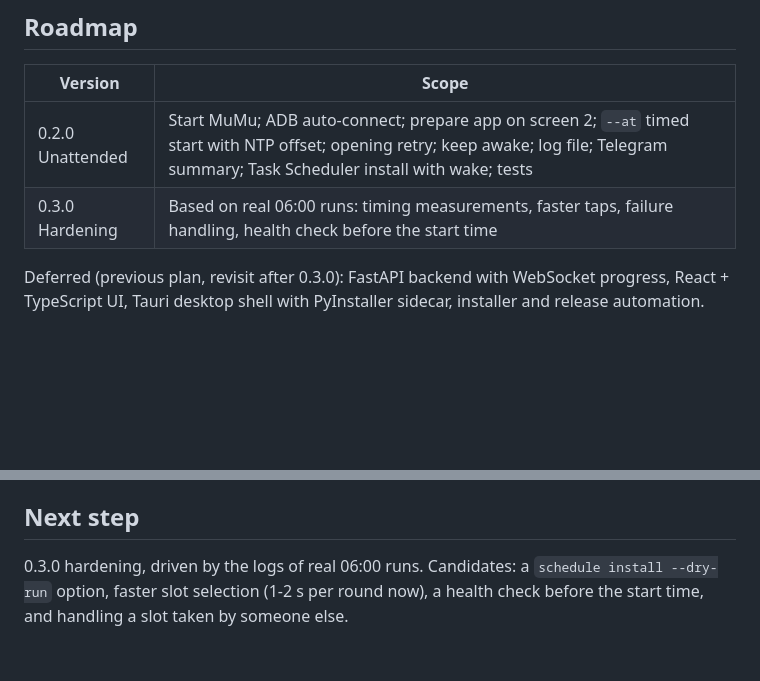
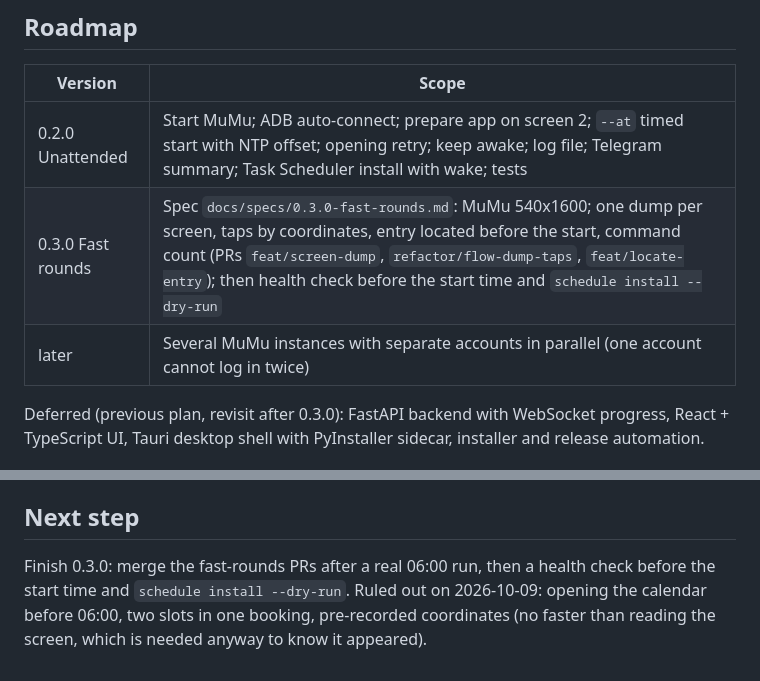
Before and after one commit to servedbyhau/vh-tennis-booker, a Markdown page: CLAUDE.md, 2 parts joined by grey strips. Drawn GitHub-style; blank space fills up the shorter version.

Commit message:
docs: update the roadmap for 0.3.0

```diff
--- a/CLAUDE.md
+++ b/CLAUDE.md
@@ -128,7 +128,8 @@ instance 0); `control -v 0 launch` starts it. MuMu ships its own `adb.exe` in th
 | Version | Scope |
 |---|---|
 | 0.2.0 Unattended | Start MuMu; ADB auto-connect; prepare app on screen 2; `--at` timed start with NTP offset; opening retry; keep awake; log file; Telegram summary; Task Scheduler install with wake; tests |
-| 0.3.0 Hardening | Based on real 06:00 runs: timing measurements, faster taps, failure handling, health check before the start time |
+| 0.3.0 Fast rounds | Spec `docs/specs/0.3.0-fast-rounds.md`: MuMu 540x1600; one dump per screen, taps by coordinates, entry located before the start, command count (PRs `feat/screen-dump`, `refactor/flow-dump-taps`, `feat/locate-entry`); then health check before the start time and `schedule install --dry-run` |
+| later | Several MuMu instances with separate accounts in parallel (one account cannot log in twice) |
 
 Deferred (previous plan, revisit after 0.3.0): FastAPI backend with WebSocket progress, React +
 TypeScript UI, Tauri desktop shell with PyInstaller sidecar, installer and release automation.
@@ -144,6 +145,7 @@ TypeScript UI, Tauri desktop shell with PyInstaller sidecar, installer and relea
 
 ## Next step
 
-0.3.0 hardening, driven by the logs of real 06:00 runs. Candidates: a `schedule install
---dry-run` option, faster slot selection (1-2 s per round now), a health check before the
-start time, and handling a slot taken by someone else.
+Finish 0.3.0: merge the fast-rounds PRs after a real 06:00 run, then a health check before the
+start time and `schedule install --dry-run`. Ruled out on 2026-10-09: opening the calendar
+before 06:00, two slots in one booking, pre-recorded coordinates (no faster than reading the
+screen, which is needed anyway to know it appeared).
```
Also changed, not shown: other parts of CLAUDE.md (+1 -1 lines).
